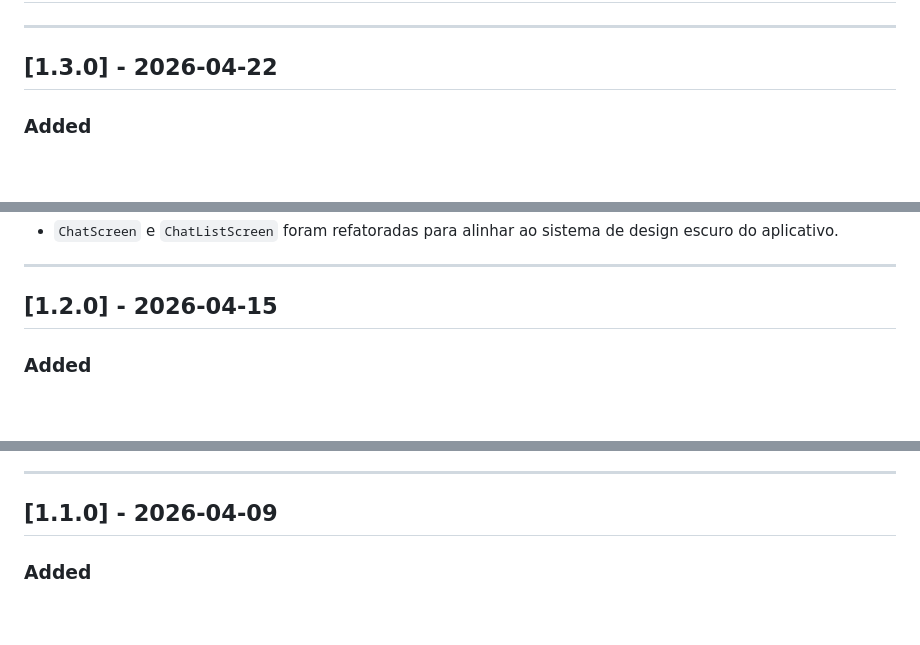
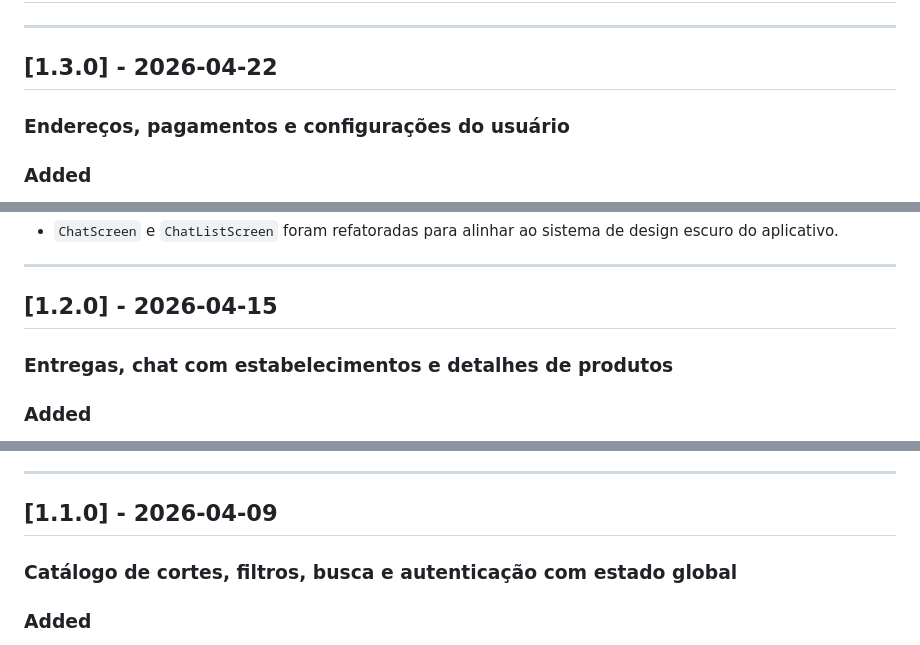
Before and after one commit to VIN1RM/meatshop-mobile, a Markdown page: CHANGELOG.md, 3 parts joined by grey strips. Drawn GitHub-style; blank space fills up the shorter version.

Commit message:
add changes in changelog

```diff
--- a/CHANGELOG.md
+++ b/CHANGELOG.md
@@ -12,6 +12,7 @@ e este projeto segue o [Versionamento Semântico](https://semver.org/lang/pt-BR/
 ---
 
 ## [1.3.0] - 2026-04-22
+### Endereços, pagamentos e configurações do usuário
 
 ### Added
 - Fluxo de gerenciamento de endereços com preenchimento automático via API ViaCEP.
@@ -30,6 +31,7 @@ e este projeto segue o [Versionamento Semântico](https://semver.org/lang/pt-BR/
 ---
 
 ## [1.2.0] - 2026-04-15
+### Entregas, chat com estabelecimentos e detalhes de produtos
 
 ### Added
 
@@ -53,6 +55,7 @@ e este projeto segue o [Versionamento Semântico](https://semver.org/lang/pt-BR/
 ---
 
 ## [1.1.0] - 2026-04-09
+### Catálogo de cortes, filtros, busca e autenticação com estado global
 
 ### Added
 
```
Also changed, not shown: other parts of CHANGELOG.md (+1 -0 lines).
